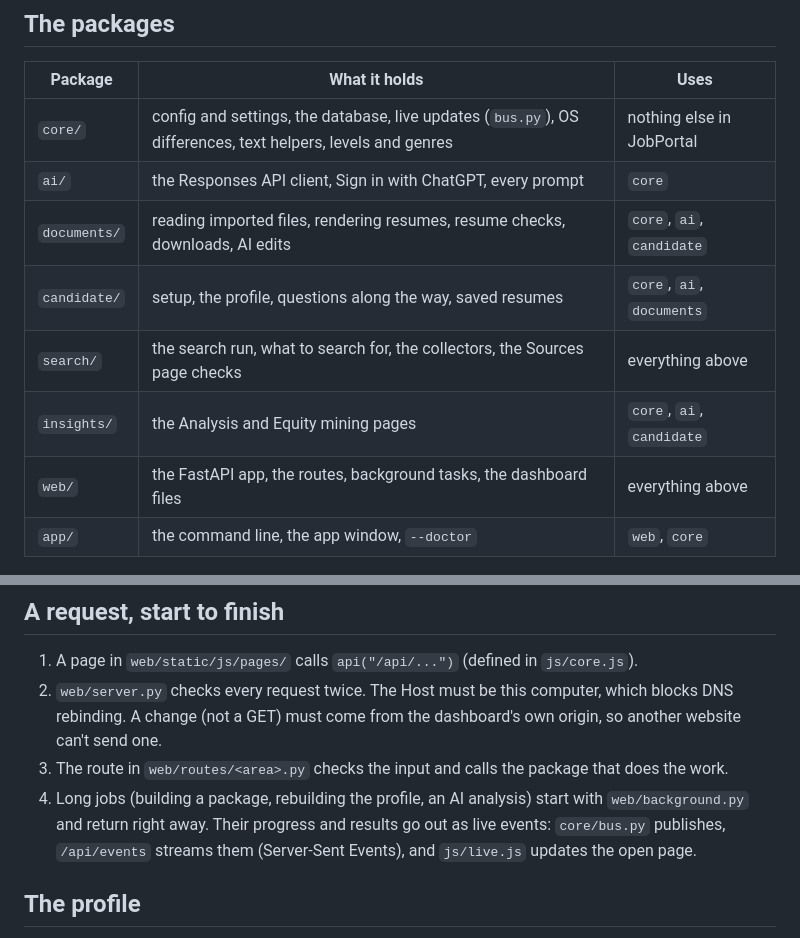
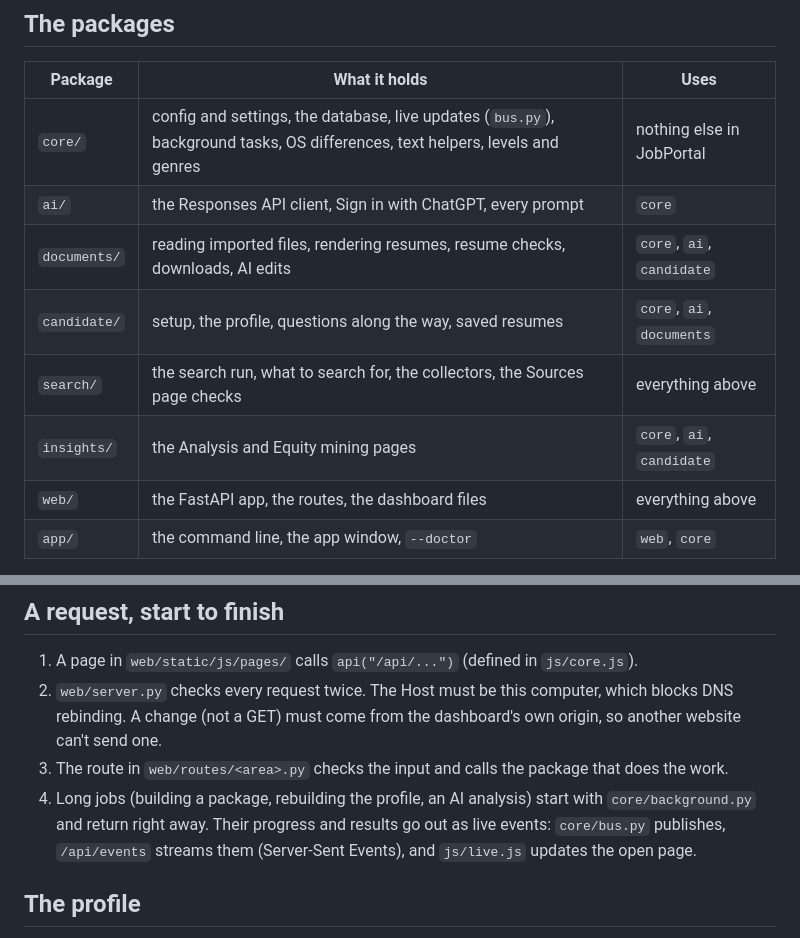
Before and after one commit to mattsaund/JobPortal, a Markdown page: docs/ARCHITECTURE.md, 2 parts joined by grey strips. Rendered like a GitHub page.

```diff
--- a/docs/ARCHITECTURE.md
+++ b/docs/ARCHITECTURE.md
@@ -22,13 +22,13 @@ the user's own ChatGPT plan, authorized with Sign in with ChatGPT.
 
 | Package | What it holds | Uses |
 |---|---|---|
-| `core/` | config and settings, the database, live updates (`bus.py`), OS differences, text helpers, levels and genres | nothing else in JobPortal |
+| `core/` | config and settings, the database, live updates (`bus.py`), background tasks, OS differences, text helpers, levels and genres | nothing else in JobPortal |
 | `ai/` | the Responses API client, Sign in with ChatGPT, every prompt | `core` |
 | `documents/` | reading imported files, rendering resumes, resume checks, downloads, AI edits | `core`, `ai`, `candidate` |
 | `candidate/` | setup, the profile, questions along the way, saved resumes | `core`, `ai`, `documents` |
 | `search/` | the search run, what to search for, the collectors, the Sources page checks | everything above |
 | `insights/` | the Analysis and Equity mining pages | `core`, `ai`, `candidate` |
-| `web/` | the FastAPI app, the routes, background tasks, the dashboard files | everything above |
+| `web/` | the FastAPI app, the routes, the dashboard files | everything above |
 | `app/` | the command line, the app window, `--doctor` | `web`, `core` |
 
 Lower packages never import higher ones at module level. When a lower module needs a higher one (for example, the profile
@@ -40,7 +40,7 @@ asking the search run to re-score leads), it imports inside the function. That k
 2. `web/server.py` checks every request twice. The Host must be this computer, which blocks DNS rebinding. A change (not a
    GET) must come from the dashboard's own origin, so another website can't send one.
 3. The route in `web/routes/<area>.py` checks the input and calls the package that does the work.
-4. Long jobs (building a package, rebuilding the profile, an AI analysis) start with `web/background.py` and return right
+4. Long jobs (building a package, rebuilding the profile, an AI analysis) start with `core/background.py` and return right
    away. Their progress and results go out as live events: `core/bus.py` publishes, `/api/events` streams them
    (Server-Sent Events), and `js/live.js` updates the open page.
 
```
Also changed, not shown: CONTRIBUTING.md (+3 -2 lines).
